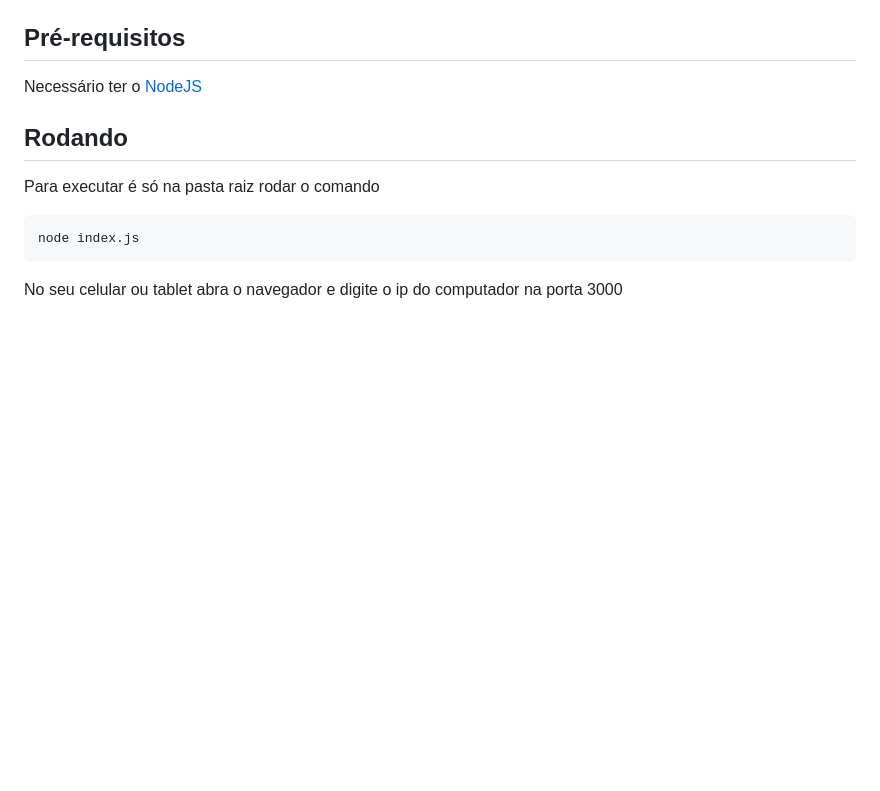
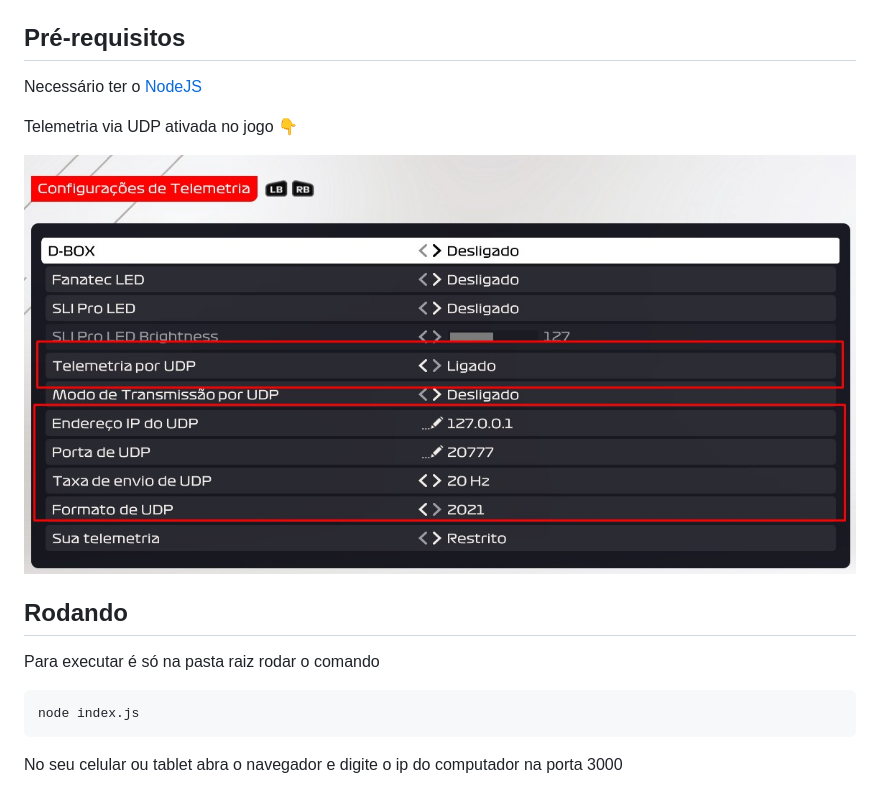
Before and after one commit to felipesdreis/dash-formulaone, a Markdown page: README.md, the part around the change. Drawn GitHub-style; pictures changed too: pictures/setup-game.jpg (added); blank space fills up the shorter version.

```diff
--- a/README.md
+++ b/README.md
@@ -17,6 +17,10 @@ Speed Painel para o jogo Formula 1 2021 PC
 
 Necessário ter o [NodeJS](https://nodejs.org/en/download/)
 
+Telemetria via UDP ativada no jogo 👇
+
+![telemetria](./pictures/setup-game.jpg)
+
 ## Rodando
 
 Para executar é só na pasta raiz rodar o comando
```
